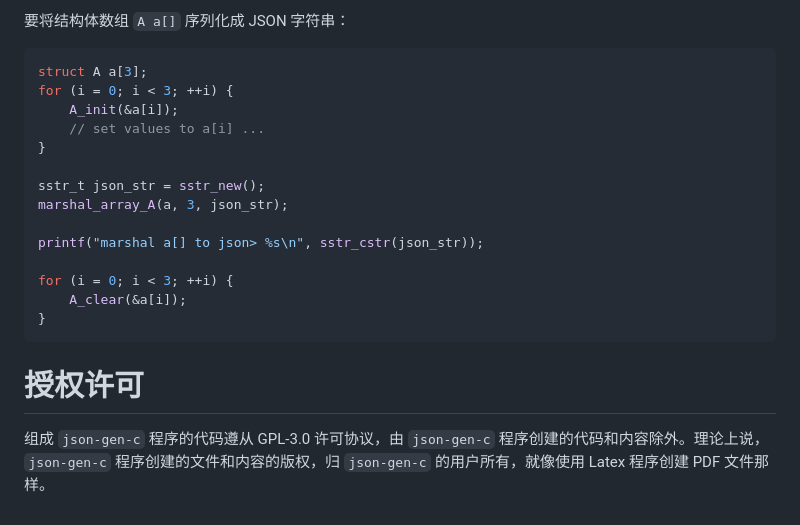
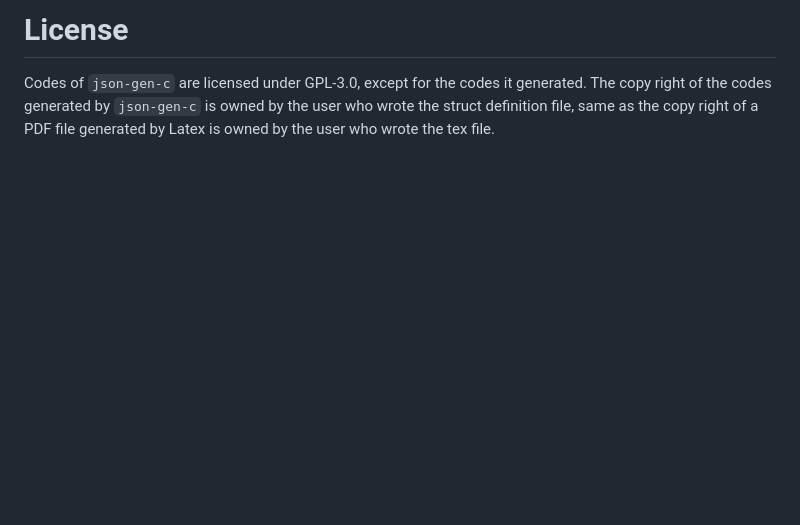
Before and after one commit to zltl/json-gen-c, a Markdown page: README.md, the part around the change printed below. Drawn GitHub-style; blank space fills up the shorter version.

````diff
--- a/README.md
+++ b/README.md
@@ -98,24 +172,8 @@ A_clear(&a);
 ```
 
-要将结构体数组 `A a[]` 序列化成 JSON 字符串：
+# License
 
-```C
-struct A a[3];
-for (i = 0; i < 3; ++i) {
-    A_init(&a[i]);
-    // set values to a[i] ...
-}
-
-sstr_t json_str = sstr_new();
-marshal_array_A(a, 3, json_str);
-
-printf("marshal a[] to json> %s\n", sstr_cstr(json_str));
-
-for (i = 0; i < 3; ++i) {
-    A_clear(&a[i]);
-}
-```
-
-# 授权许可
-
-组成 `json-gen-c` 程序的代码遵从 GPL-3.0 许可协议，由 `json-gen-c` 程序创建的代码和内容除外。理论上说，`json-gen-c` 程序创建的文件和内容的版权，归 `json-gen-c` 的用户所有，就像使用 Latex 程序创建 PDF 文件那样。
+Codes of `json-gen-c` are licensed under GPL-3.0, except for the codes it
+generated. The copy right of the codes generated by `json-gen-c` is owned
+by the user who wrote the struct definition file, same as the copy right of
+a PDF file generated by Latex is owned by the user who wrote the tex file.
````
Also changed, not shown: other parts of README.md (+109 -35 lines), doc/json-gen-c.png.
